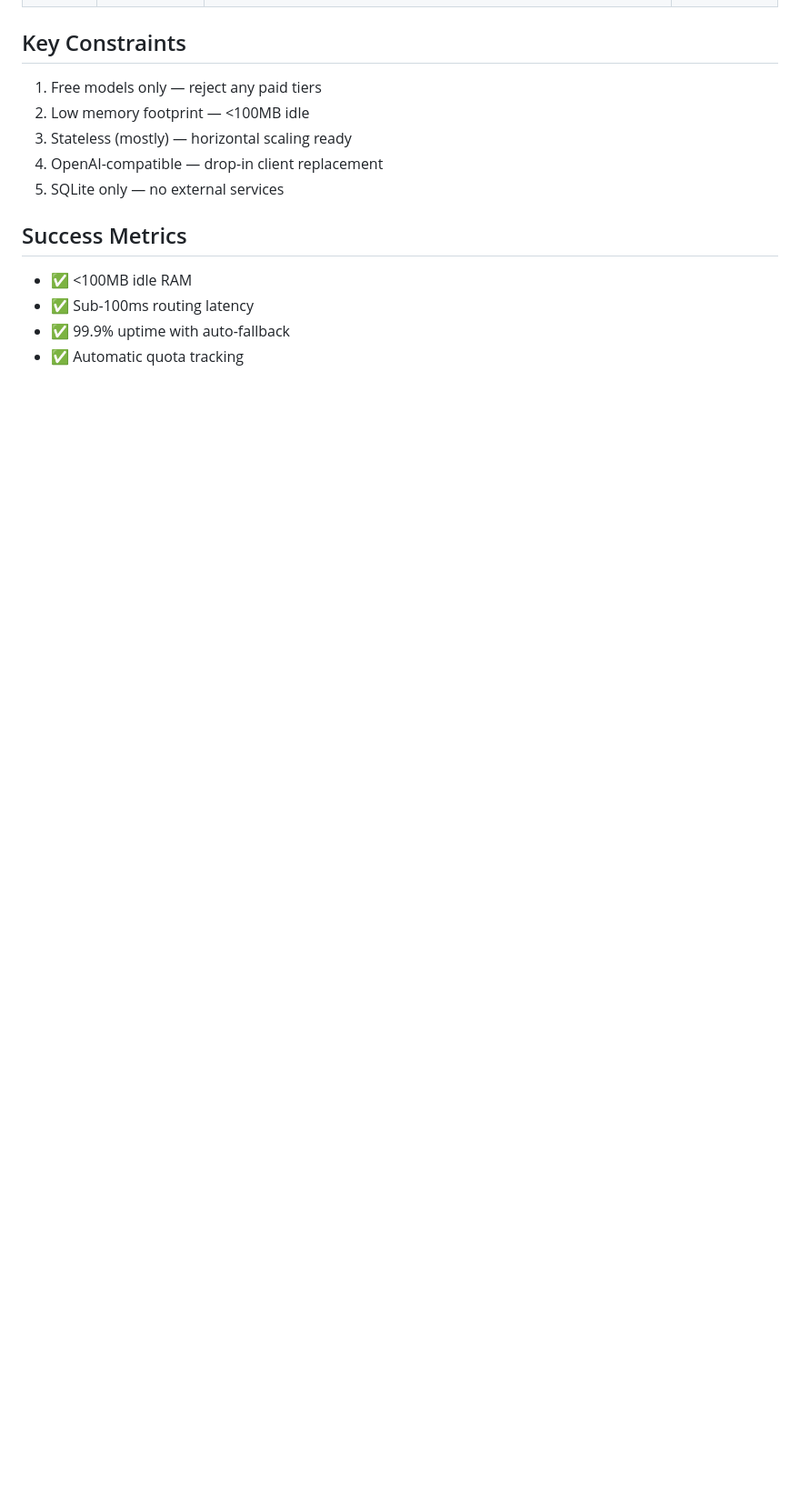
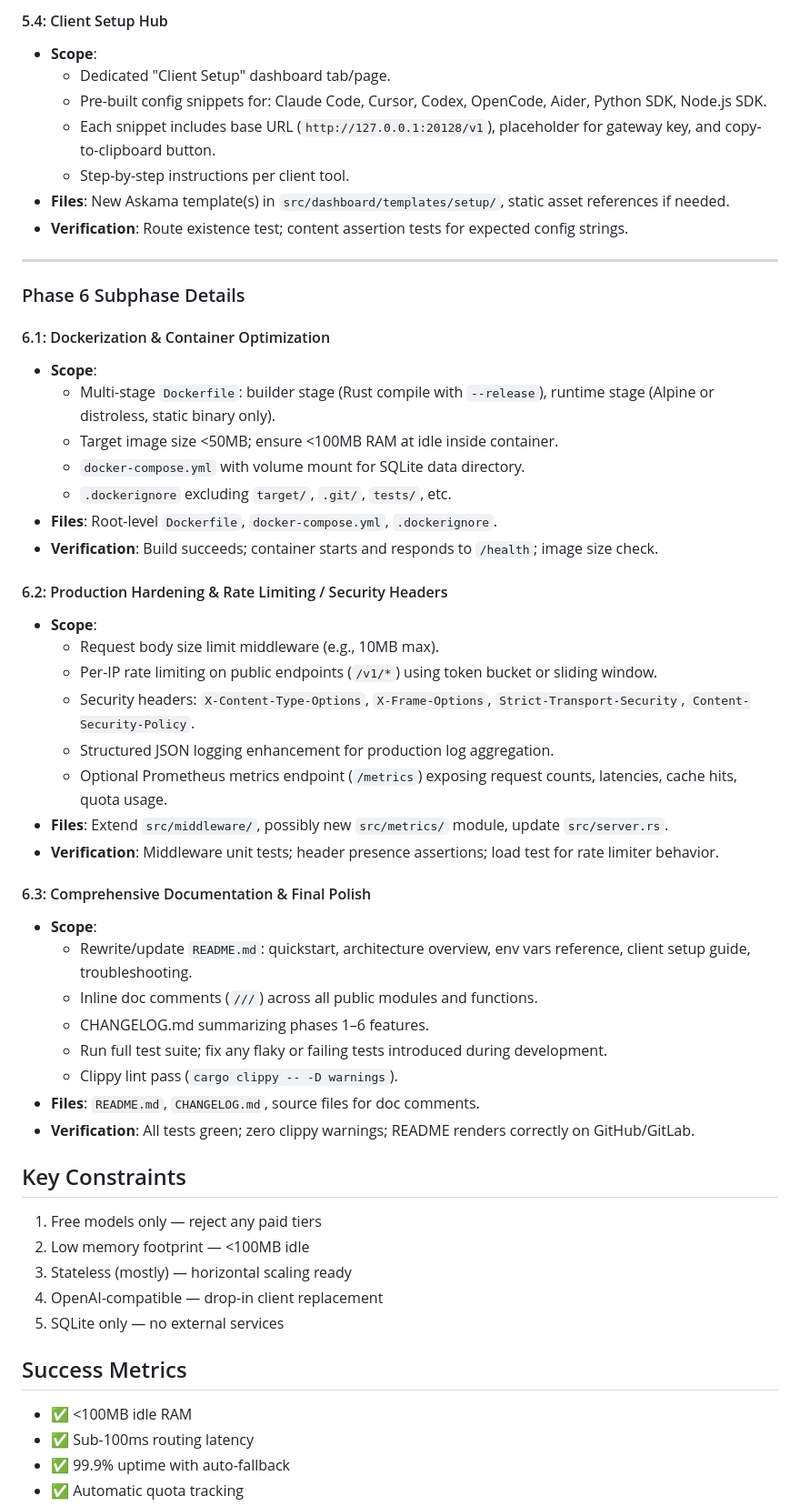
Before and after one commit to Halloloid/halloroute, a Markdown page: AGENTS.md, the part around one of its changes. Shown at 91% size. Drawn GitHub-style; blank space fills up the shorter version.

Commit message:
Made the Upcoming Phases more Granular to Implement

```diff
--- a/AGENTS.md
+++ b/AGENTS.md
@@ -104,3 +133,44 @@ Client Apps (Claude Code, Cursor, Codex)
+#### 5.4: Client Setup Hub
+- **Scope**:
+  - Dedicated "Client Setup" dashboard tab/page.
+  - Pre-built config snippets for: Claude Code, Cursor, Codex, OpenCode, Aider, Python SDK, Node.js SDK.
+  - Each snippet includes base URL (`http://127.0.0.1:20128/v1`), placeholder for gateway key, and copy-to-clipboard button.
+  - Step-by-step instructions per client tool.
+- **Files**: New Askama template(s) in `src/dashboard/templates/setup/`, static asset references if needed.
+- **Verification**: Route existence test; content assertion tests for expected config strings.
+
+---
+
+### Phase 6 Subphase Details
+
+#### 6.1: Dockerization & Container Optimization
+- **Scope**:
+  - Multi-stage `Dockerfile`: builder stage (Rust compile with `--release`), runtime stage (Alpine or distroless, static binary only).
+  - Target image size <50MB; ensure <100MB RAM at idle inside container.
+  - `docker-compose.yml` with volume mount for SQLite data directory.
+  - `.dockerignore` excluding `target/`, `.git/`, `tests/`, etc.
+- **Files**: Root-level `Dockerfile`, `docker-compose.yml`, `.dockerignore`.
+- **Verification**: Build succeeds; container starts and responds to `/health`; image size check.
+
+#### 6.2: Production Hardening & Rate Limiting / Security Headers
+- **Scope**:
+  - Request body size limit middleware (e.g., 10MB max).
+  - Per-IP rate limiting on public endpoints (`/v1/*`) using token bucket or sliding window.
+  - Security headers: `X-Content-Type-Options`, `X-Frame-Options`, `Strict-Transport-Security`, `Content-Security-Policy`.
+  - Structured JSON logging enhancement for production log aggregation.
+  - Optional Prometheus metrics endpoint (`/metrics`) exposing request counts, latencies, cache hits, quota usage.
+- **Files**: Extend `src/middleware/`, possibly new `src/metrics/` module, update `src/server.rs`.
+- **Verification**: Middleware unit tests; header presence assertions; load test for rate limiter behavior.
+
+#### 6.3: Comprehensive Documentation & Final Polish
+- **Scope**:
+  - Rewrite/update `README.md`: quickstart, architecture overview, env vars reference, client setup guide, troubleshooting.
+  - Inline doc comments (`///`) across all public modules and functions.
+  - CHANGELOG.md summarizing phases 1–6 features.
+  - Run full test suite; fix any flaky or failing tests introduced during development.
+  - Clippy lint pass (`cargo clippy -- -D warnings`).
+- **Files**: `README.md`, `CHANGELOG.md`, source files for doc comments.
+- **Verification**: All tests green; zero clippy warnings; README renders correctly on GitHub/GitLab.
 
 ## Key Constraints
 
```
Also changed, not shown: other parts of AGENTS.md (+31 -2 lines).
